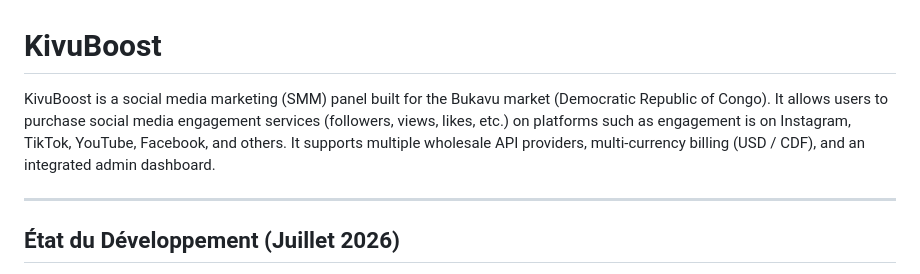
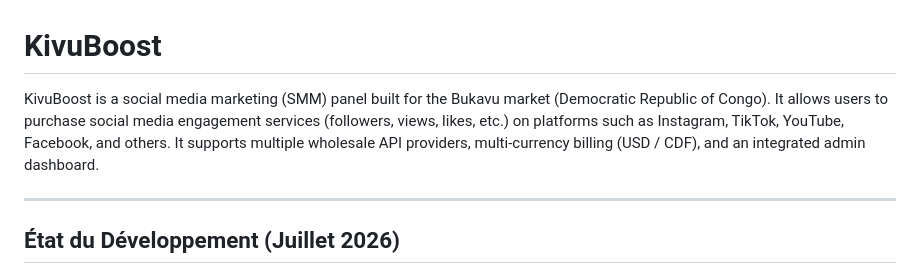
Before and after one commit to johnmoka111/KivuBoost, a Markdown page: README.md, the part around the change. Rendered like a GitHub page.

```diff
--- a/README.md
+++ b/README.md
@@ -1,6 +1,6 @@
 # KivuBoost
 
-KivuBoost is a social media marketing (SMM) panel built for the Bukavu market (Democratic Republic of Congo). It allows users to purchase social media engagement services (followers, views, likes, etc.) on platforms such as engagement is on Instagram, TikTok, YouTube, Facebook, and others. It supports multiple wholesale API providers, multi-currency billing (USD / CDF), and an integrated admin dashboard.
+KivuBoost is a social media marketing (SMM) panel built for the Bukavu market (Democratic Republic of Congo). It allows users to purchase social media engagement services (followers, views, likes, etc.) on platforms such as Instagram, TikTok, YouTube, Facebook, and others. It supports multiple wholesale API providers, multi-currency billing (USD / CDF), and an integrated admin dashboard.
 
 ---
 
```
